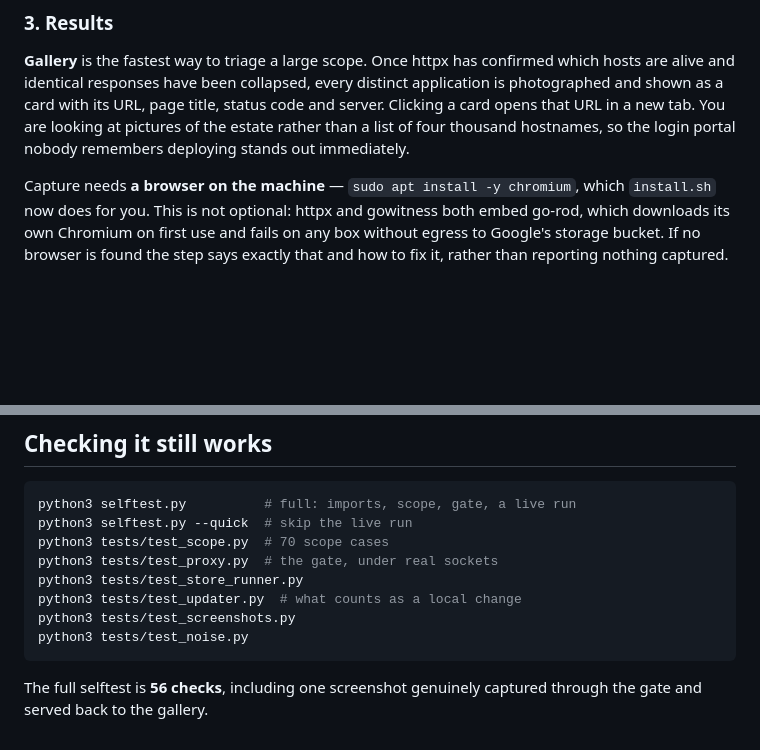
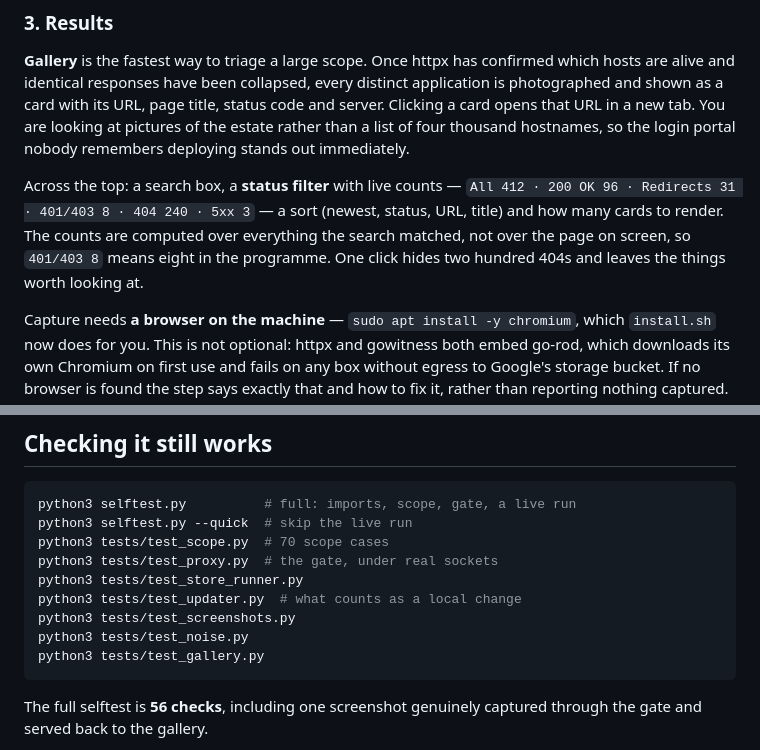
Before and after one commit to LukeDInfosec/BugBounties, a Markdown page: README.md, 2 parts joined by grey strips. Drawn GitHub-style; blank space fills up the shorter version.

Commit message:
Document the gallery filters

````diff
--- a/README.md
+++ b/README.md
@@ -253,6 +253,13 @@ are looking at pictures of the estate rather than a list of four thousand
 hostnames, so the login portal nobody remembers deploying stands out
 immediately.
 
+Across the top: a search box, a **status filter** with live counts —
+`All 412 · 200 OK 96 · Redirects 31 · 401/403 8 · 404 240 · 5xx 3` — a sort
+(newest, status, URL, title) and how many cards to render. The counts are
+computed over everything the search matched, not over the page on screen, so
+`401/403 8` means eight in the programme. One click hides two hundred 404s and
+leaves the things worth looking at.
+
 Capture needs **a browser on the machine** — `sudo apt install -y chromium`,
 which `install.sh` now does for you. This is not optional: httpx and gowitness
 both embed go-rod, which downloads its own Chromium on first use and fails on
@@ -425,6 +432,7 @@ python3 tests/test_store_runner.py
 python3 tests/test_updater.py  # what counts as a local change
 python3 tests/test_screenshots.py
 python3 tests/test_noise.py
+python3 tests/test_gallery.py
 ```
 
 The full selftest is **56 checks**, including one screenshot genuinely captured
````
